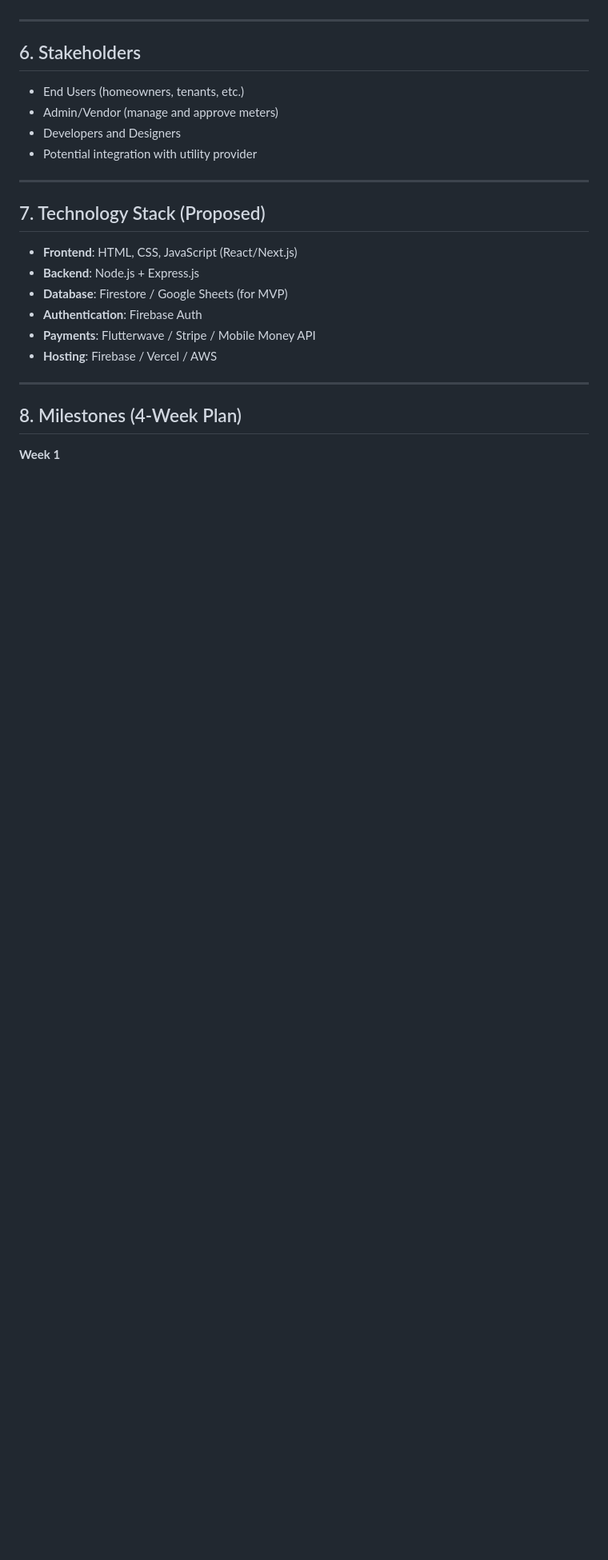
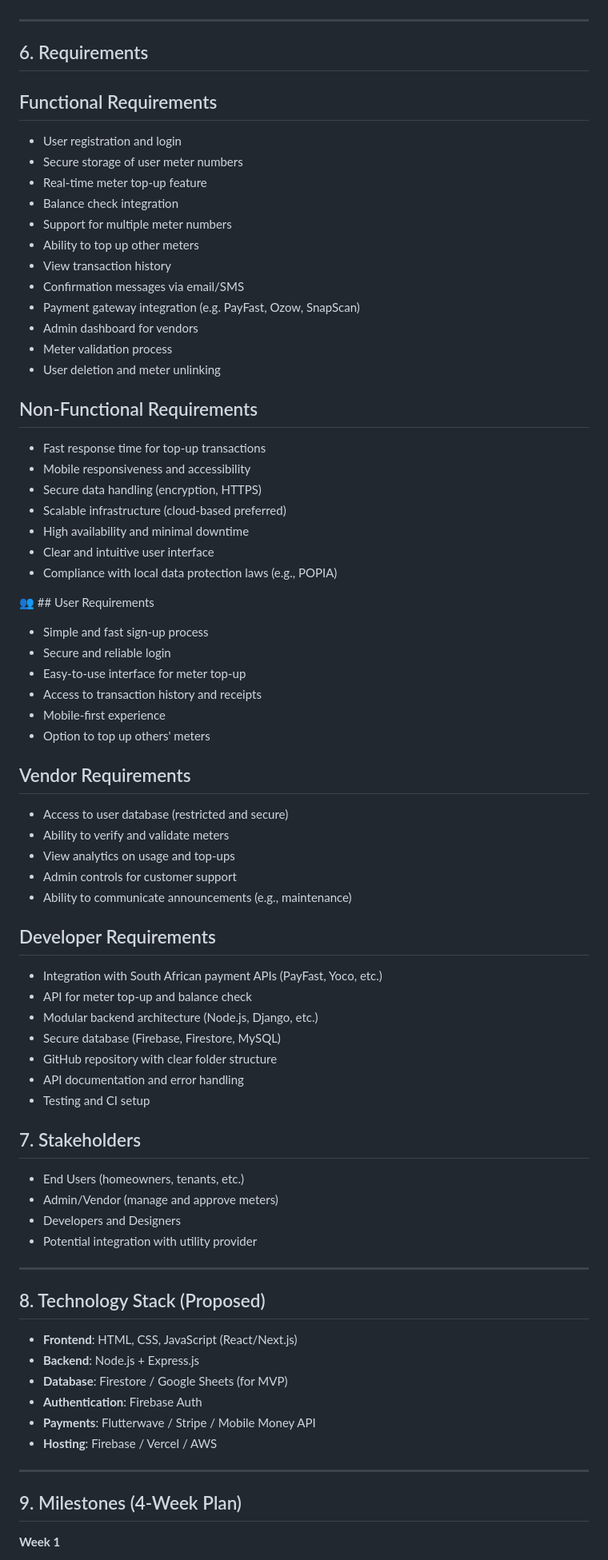
Before and after one commit to RahwaZeslusHaile/Prepaid_Water_eTopUp, a Markdown page: App Documentation/Requirements.md, the part around the change. Shown at 80% size. Rendered like a GitHub page; blank space fills up the shorter version.

Commit message:
Added requirements sections

```diff
--- a/App Documentation/Requirements.md
+++ b/App Documentation/Requirements.md
@@ -71,7 +71,56 @@ This app will allow users to:
 
 ---
 
-## 6. Stakeholders
+## 6. Requirements
+
+## Functional Requirements
+- User registration and login
+- Secure storage of user meter numbers
+- Real-time meter top-up feature
+- Balance check integration
+- Support for multiple meter numbers
+- Ability to top up other meters
+- View transaction history
+- Confirmation messages via email/SMS
+- Payment gateway integration (e.g. PayFast, Ozow, SnapScan)
+- Admin dashboard for vendors
+- Meter validation process
+- User deletion and meter unlinking
+
+## Non-Functional Requirements
+- Fast response time for top-up transactions
+- Mobile responsiveness and accessibility
+- Secure data handling (encryption, HTTPS)
+- Scalable infrastructure (cloud-based preferred)
+- High availability and minimal downtime
+- Clear and intuitive user interface
+- Compliance with local data protection laws (e.g., POPIA)
+
+👥 ## User Requirements
+- Simple and fast sign-up process
+- Secure and reliable login
+- Easy-to-use interface for meter top-up
+- Access to transaction history and receipts
+- Mobile-first experience
+- Option to top up others' meters
+
+## Vendor Requirements
+- Access to user database (restricted and secure)
+- Ability to verify and validate meters
+- View analytics on usage and top-ups
+- Admin controls for customer support
+- Ability to communicate announcements (e.g., maintenance)
+
+## Developer Requirements
+- Integration with South African payment APIs (PayFast, Yoco, etc.)
+- API for meter top-up and balance check
+- Modular backend architecture (Node.js, Django, etc.)
+- Secure database (Firebase, Firestore, MySQL)
+- GitHub repository with clear folder structure
+- API documentation and error handling
+- Testing and CI setup
+
+## 7. Stakeholders
 
 - End Users (homeowners, tenants, etc.)
 - Admin/Vendor (manage and approve meters)
@@ -80,7 +129,7 @@ This app will allow users to:
 
 ---
 
-## 7. Technology Stack (Proposed)
+## 8. Technology Stack (Proposed)
 
 - **Frontend**: HTML, CSS, JavaScript (React/Next.js)
 - **Backend**: Node.js + Express.js
@@ -91,7 +140,7 @@ This app will allow users to:
 
 ---
 
-## 8. Milestones (4-Week Plan)
+## 9. Milestones (4-Week Plan)
 
 **Week 1**
 - Setup repo, structure, and design UI
```
